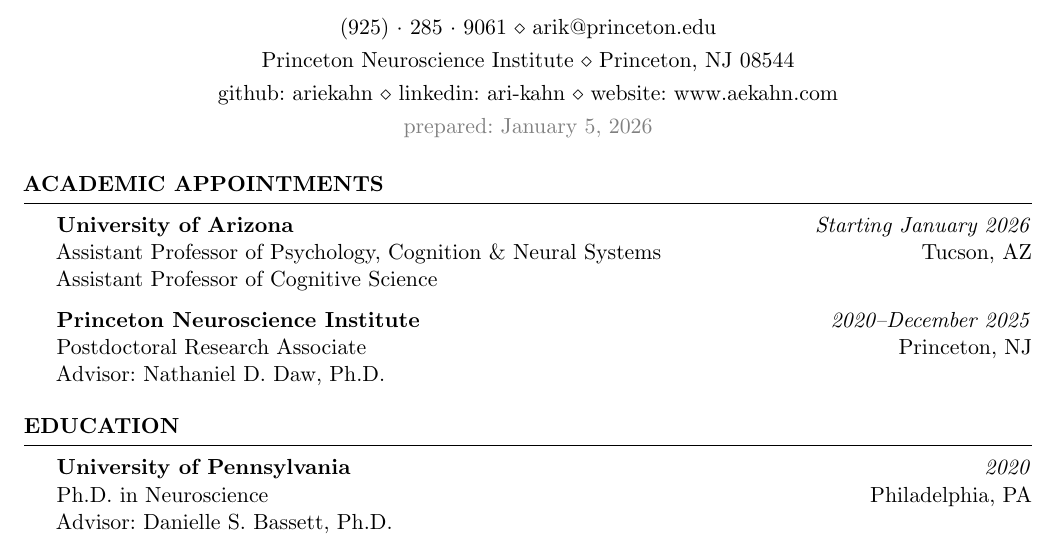
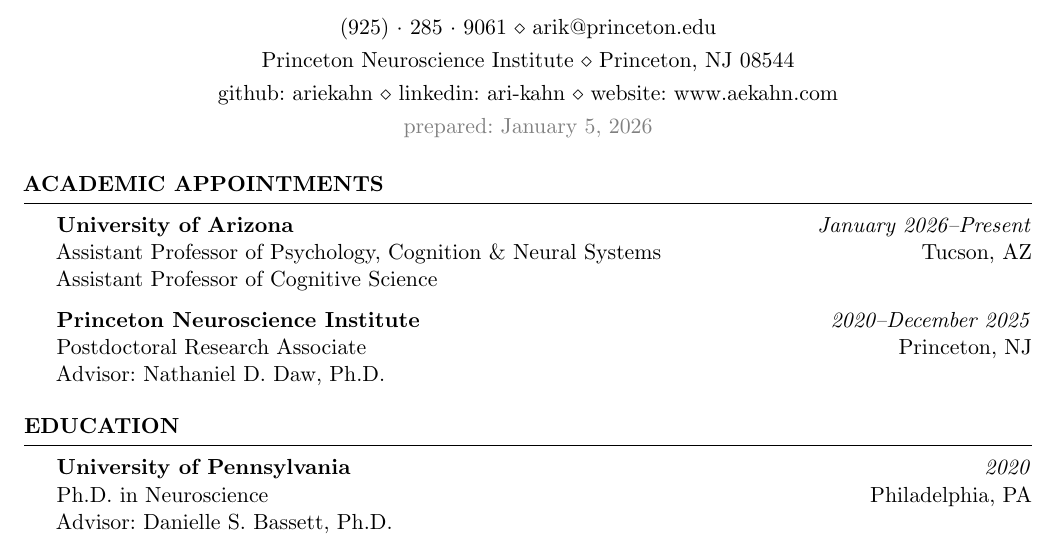
Before and after one commit to ariekahn/curriculum-vitae, a LaTeX CV (arikahn_cv.tex): part of page 1 of 6, cut so that both start at the same text. Compiled offline with pdfLaTeX.

Commit message:
Update job start

```diff
--- a/arikahn_cv.tex
+++ b/arikahn_cv.tex
@@ -86,7 +86,7 @@
 
 \begin{rSection}{Academic Appointments}
 
-\textbf{University of Arizona} \hfill \emph{Starting January 2026} \\
+\textbf{University of Arizona} \hfill \emph{January 2026--Present} \\
 Assistant Professor of Psychology, Cognition \& Neural Systems \hfill Tucson, AZ \\
 Assistant Professor of Cognitive Science
 
```
Also changed, not shown: arikahn_cv.pdf.
